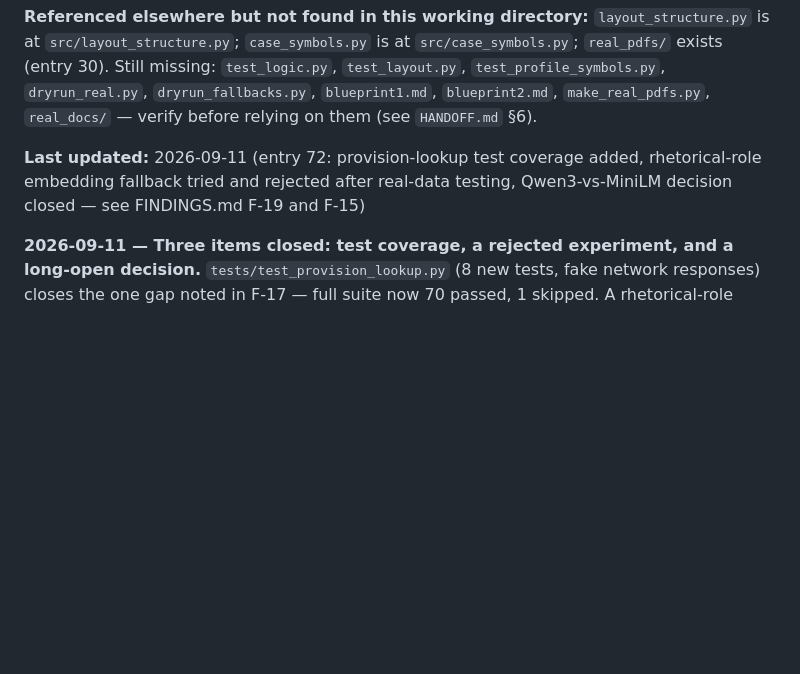
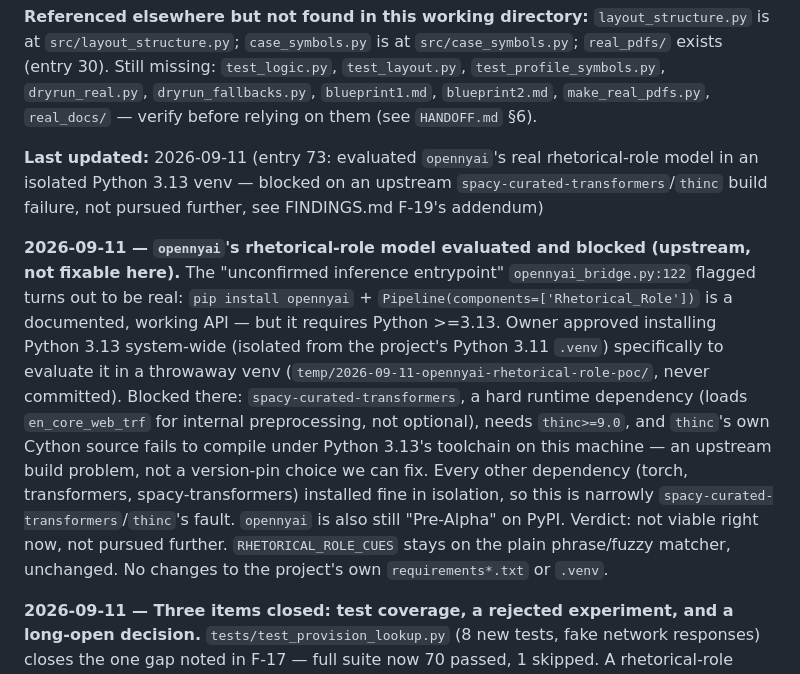
Before and after one commit to Wasim-Shaikh25/CaseMap, a Markdown page: STATUS.md, the part around the change. Drawn GitHub-style; blank space fills up the shorter version.

```diff
--- a/STATUS.md
+++ b/STATUS.md
@@ -26,7 +26,20 @@ is at `src/layout_structure.py`; `case_symbols.py` is at `src/case_symbols.py`;
 `blueprint2.md`, `make_real_pdfs.py`, `real_docs/` — verify before relying on them
 (see `HANDOFF.md` §6).
 
-**Last updated:** 2026-09-11 (entry 72: provision-lookup test coverage added, rhetorical-role embedding fallback tried and rejected after real-data testing, Qwen3-vs-MiniLM decision closed — see FINDINGS.md F-19 and F-15)
+**Last updated:** 2026-09-11 (entry 73: evaluated `opennyai`'s real rhetorical-role model in an isolated Python 3.13 venv — blocked on an upstream `spacy-curated-transformers`/`thinc` build failure, not pursued further, see FINDINGS.md F-19's addendum)
+
+**2026-09-11 — `opennyai`'s rhetorical-role model evaluated and blocked (upstream, not fixable here).** The
+"unconfirmed inference entrypoint" `opennyai_bridge.py:122` flagged turns out to be real:
+`pip install opennyai` + `Pipeline(components=['Rhetorical_Role'])` is a documented, working API — but it requires
+Python >=3.13. Owner approved installing Python 3.13 system-wide (isolated from the project's Python 3.11
+`.venv`) specifically to evaluate it in a throwaway venv (`temp/2026-09-11-opennyai-rhetorical-role-poc/`, never
+committed). Blocked there: `spacy-curated-transformers`, a hard runtime dependency (loads `en_core_web_trf` for
+internal preprocessing, not optional), needs `thinc>=9.0`, and `thinc`'s own Cython source fails to compile under
+Python 3.13's toolchain on this machine — an upstream build problem, not a version-pin choice we can fix. Every
+other dependency (torch, transformers, spacy-transformers) installed fine in isolation, so this is narrowly
+`spacy-curated-transformers`/`thinc`'s fault. `opennyai` is also still "Pre-Alpha" on PyPI. Verdict: not viable
+right now, not pursued further. `RHETORICAL_ROLE_CUES` stays on the plain phrase/fuzzy matcher, unchanged. No
+changes to the project's own `requirements*.txt` or `.venv`.
 
 **2026-09-11 — Three items closed: test coverage, a rejected experiment, and a long-open decision.**
 `tests/test_provision_lookup.py` (8 new tests, fake network responses) closes the one gap noted in F-17 — full
```
Also changed, not shown: CHANGELOG.md (+31 -0 lines), FINDINGS.md (+41 -0 lines).
